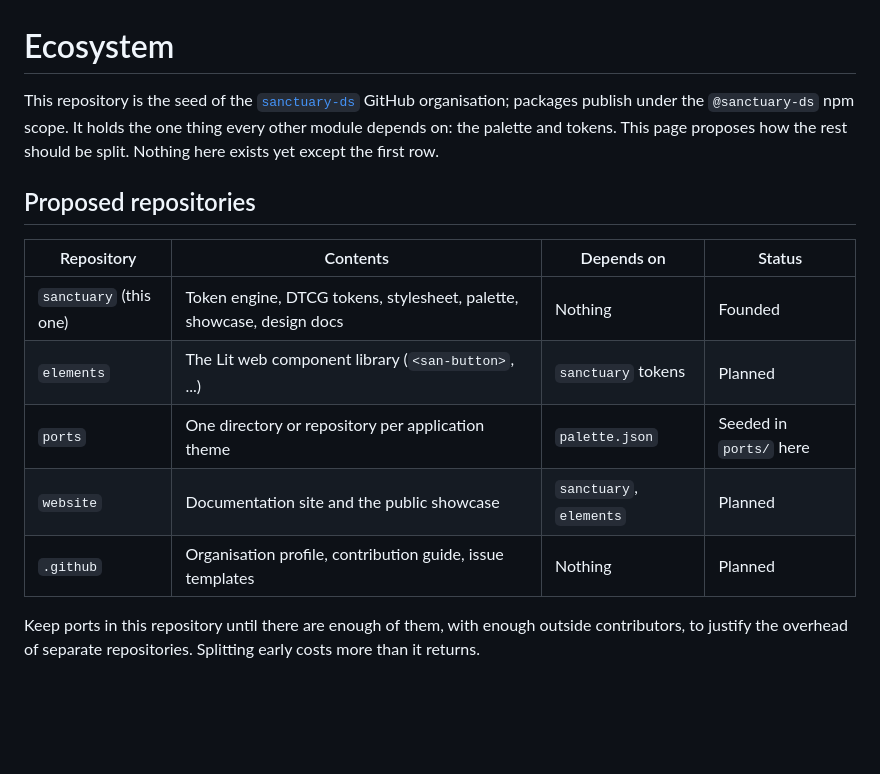
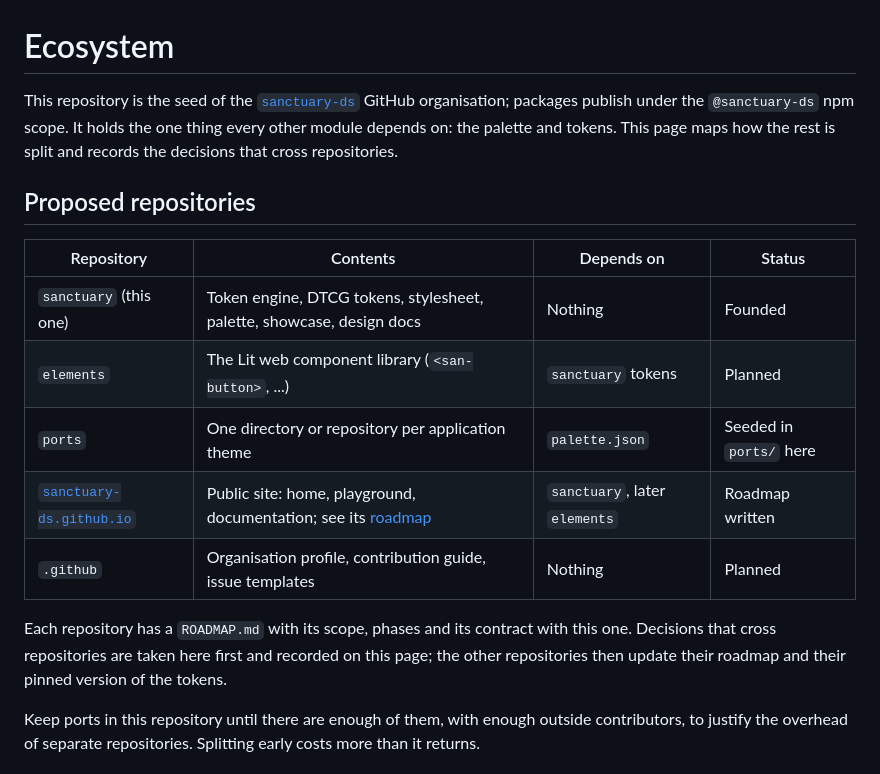
Before and after one commit to sanctuary-ds/sanctuary, a Markdown page: docs/ecosystem.md, the part around the change. Rendered like a GitHub page; blank space fills up the shorter version.

Commit message:
docs(ecosystem): add the site repository and the cross-repository workflow

```diff
--- a/docs/ecosystem.md
+++ b/docs/ecosystem.md
@@ -1,6 +1,6 @@
 # Ecosystem
 
-This repository is the seed of the [`sanctuary-ds`](https://github.com/sanctuary-ds) GitHub organisation; packages publish under the `@sanctuary-ds` npm scope. It holds the one thing every other module depends on: the palette and tokens. This page proposes how the rest should be split. Nothing here exists yet except the first row.
+This repository is the seed of the [`sanctuary-ds`](https://github.com/sanctuary-ds) GitHub organisation; packages publish under the `@sanctuary-ds` npm scope. It holds the one thing every other module depends on: the palette and tokens. This page maps how the rest is split and records the decisions that cross repositories.
 
 ## Proposed repositories
 
@@ -9,8 +9,10 @@ This repository is the seed of the [`sanctuary-ds`](https://github.com/sanctuary
 | `sanctuary` (this one) | Token engine, DTCG tokens, stylesheet, palette, showcase, design docs | Nothing | Founded |
 | `elements` | The Lit web component library (`<san-button>`, ...) | `sanctuary` tokens | Planned |
 | `ports` | One directory or repository per application theme | `palette.json` | Seeded in `ports/` here |
-| `website` | Documentation site and the public showcase | `sanctuary`, `elements` | Planned |
+| [`sanctuary-ds.github.io`](https://github.com/sanctuary-ds/sanctuary-ds.github.io) | Public site: home, playground, documentation; see its [roadmap](https://github.com/sanctuary-ds/sanctuary-ds.github.io/blob/main/ROADMAP.md) | `sanctuary`, later `elements` | Roadmap written |
 | `.github` | Organisation profile, contribution guide, issue templates | Nothing | Planned |
+
+Each repository has a `ROADMAP.md` with its scope, phases and its contract with this one. Decisions that cross repositories are taken here first and recorded on this page; the other repositories then update their roadmap and their pinned version of the tokens.
 
 Keep ports in this repository until there are enough of them, with enough outside contributors, to justify the overhead of separate repositories. Splitting early costs more than it returns.
 
```
